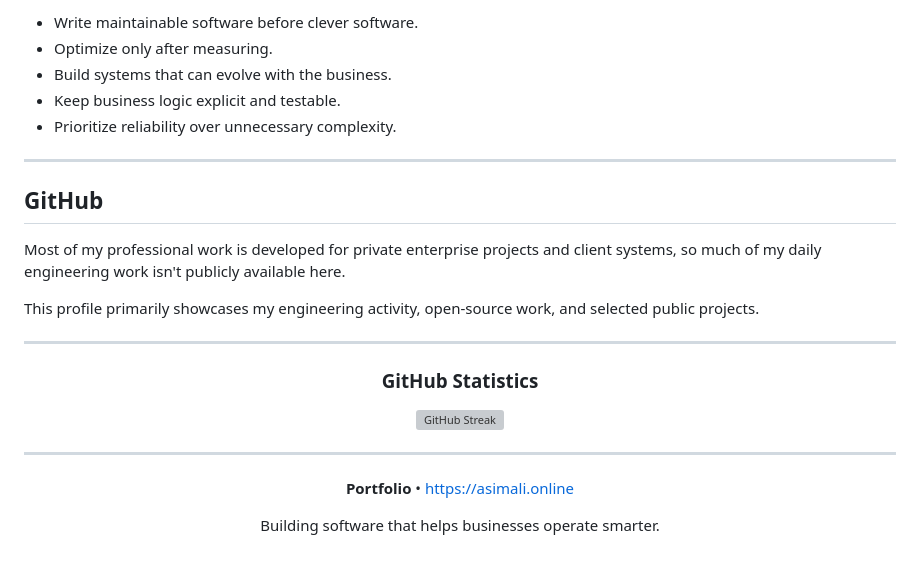
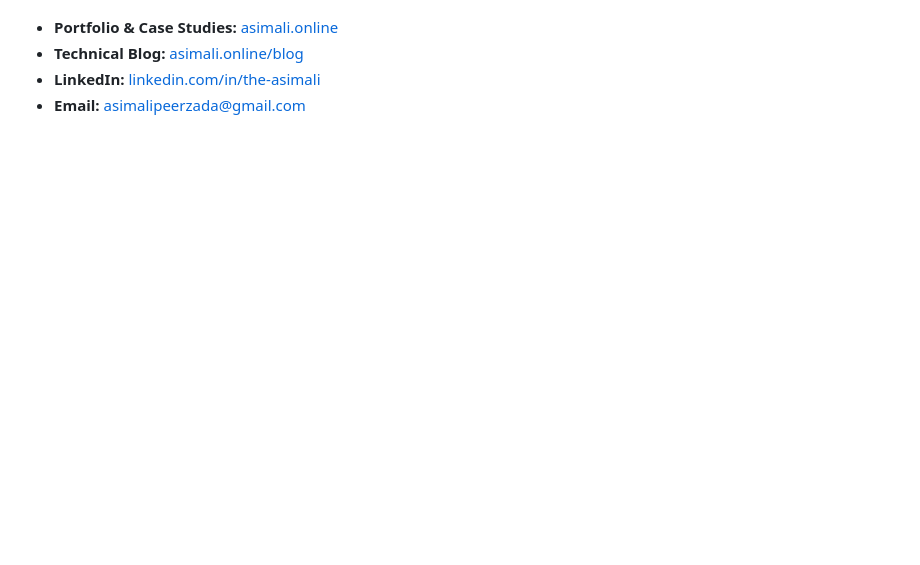
Before and after one commit to asim-ali-peerzada/asim-ali-peerzada, a Markdown page: README.md, the part around one of its changes. GitHub-like rendering; blank space fills up the shorter version; grey boxes are pictures that could not be loaded.

```diff
--- a/README.md
+++ b/README.md
@@ -126,33 +68,4 @@ Developed an AI-powered support platform integrating intelligent ticket routing,
-- Write maintainable software before clever software.
-- Optimize only after measuring.
-- Build systems that can evolve with the business.
-- Keep business logic explicit and testable.
-- Prioritize reliability over unnecessary complexity.
-
----
-
-## GitHub
-
-Most of my professional work is developed for private enterprise projects and client systems, so much of my daily engineering work isn't publicly available here.
-
-This profile primarily showcases my engineering activity, open-source work, and selected public projects.
-
----
-
-<div align="center">
-  <h3>GitHub Statistics</h3>
-
-  <a href="https://github.com/asim-ali-peerzada">
-    <img src="https://github-readme-streak-stats.herokuapp.com/?user=asim-ali-peerzada&theme=transparent&hide_border=true" alt="GitHub Streak" />
-  </a>
-</div>
-
----
-
-<div align="center">
-
-**Portfolio** • https://asimali.online
-
-Building software that helps businesses operate smarter.
-
-</div>
+- **Portfolio & Case Studies:** [asimali.online](https://asimali.online)
+- **Technical Blog:** [asimali.online/blog](https://asimali.online/blog)
+- **LinkedIn:** [linkedin.com/in/the-asimali](https://www.linkedin.com/in/the-asimali)
+- **Email:** [asimalipeerzada@gmail.com](mailto:asimalipeerzada@gmail.com)
```
Also changed, not shown: other parts of README.md (+39 -97 lines).
